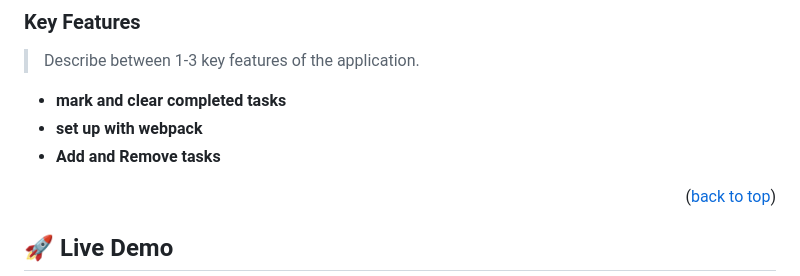
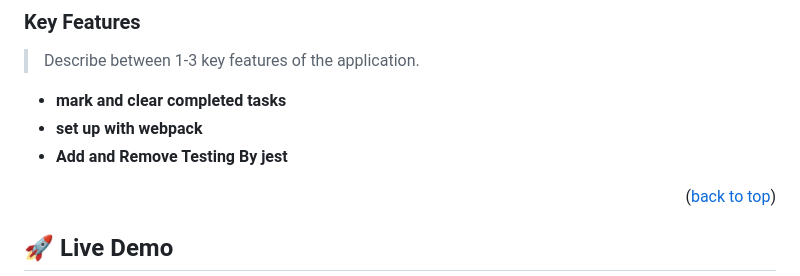
Before and after one commit to Moses-chibuike/To-do-list-project, a Markdown page: README.md, the part around the change. Drawn GitHub-style.

Commit message:
Update readme file 2

```diff
--- a/README.md
+++ b/README.md
@@ -39,7 +39,7 @@ HTML, CSS, Javascript
 
 - **mark and clear completed tasks**
 - **set up with webpack**
-- **Add and Remove tasks**
+- **Add and Remove Testing By jest**
 
 <p align="right">(<a href="#readme-top">back to top</a>)</p>
 
```
